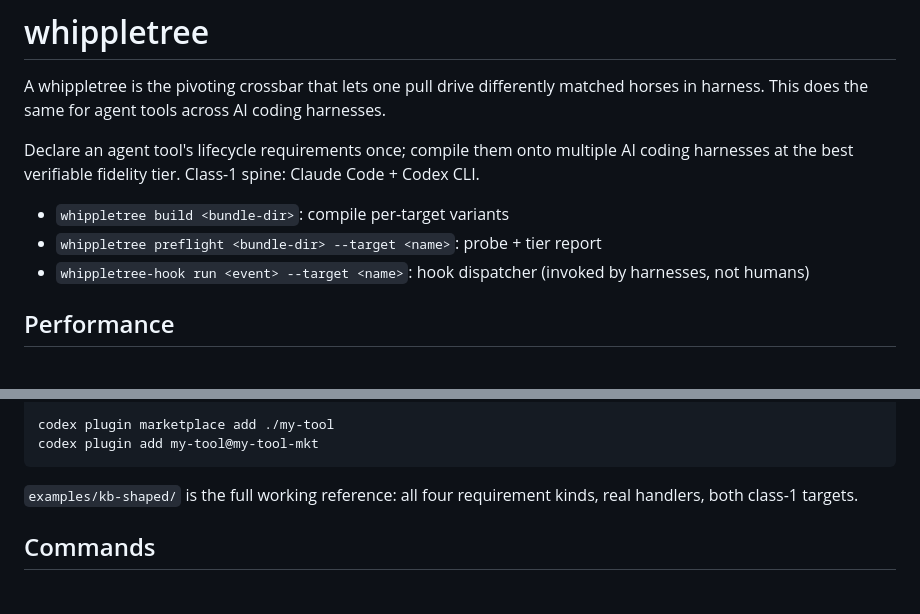
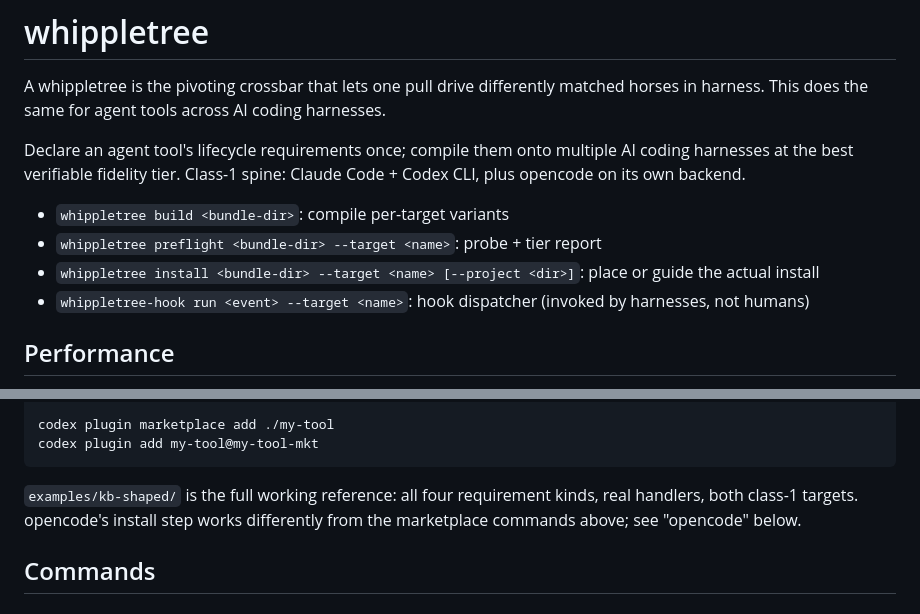
Before and after one commit to larstonder/whippletree, a Markdown page: README.md, 2 parts joined by grey strips. Rendered like a GitHub page.

````diff
--- a/README.md
+++ b/README.md
@@ -5,10 +5,11 @@ horses in harness. This does the same for agent tools across AI coding harnesses
 
 Declare an agent tool's lifecycle requirements once; compile them onto multiple
 AI coding harnesses at the best verifiable fidelity tier. Class-1 spine:
-Claude Code + Codex CLI.
+Claude Code + Codex CLI, plus opencode on its own backend.
 
 - `whippletree build <bundle-dir>`: compile per-target variants
 - `whippletree preflight <bundle-dir> --target <name>`: probe + tier report
+- `whippletree install <bundle-dir> --target <name> [--project <dir>]`: place or guide the actual install
 - `whippletree-hook run <event> --target <name>`: hook dispatcher (invoked by harnesses, not humans)
 
 ## Performance
@@ -127,7 +128,8 @@ codex plugin add my-tool@my-tool-mkt
 ```
 
 `examples/kb-shaped/` is the full working reference: all four requirement kinds, real
-handlers, both class-1 targets.
+handlers, both class-1 targets. opencode's install step works differently from the
+marketplace commands above; see "opencode" below.
 
 ## Commands
 
````
Also changed, not shown: other parts of README.md (+120 -16 lines), MAINTENANCE.md (added, +46 -0 lines).
